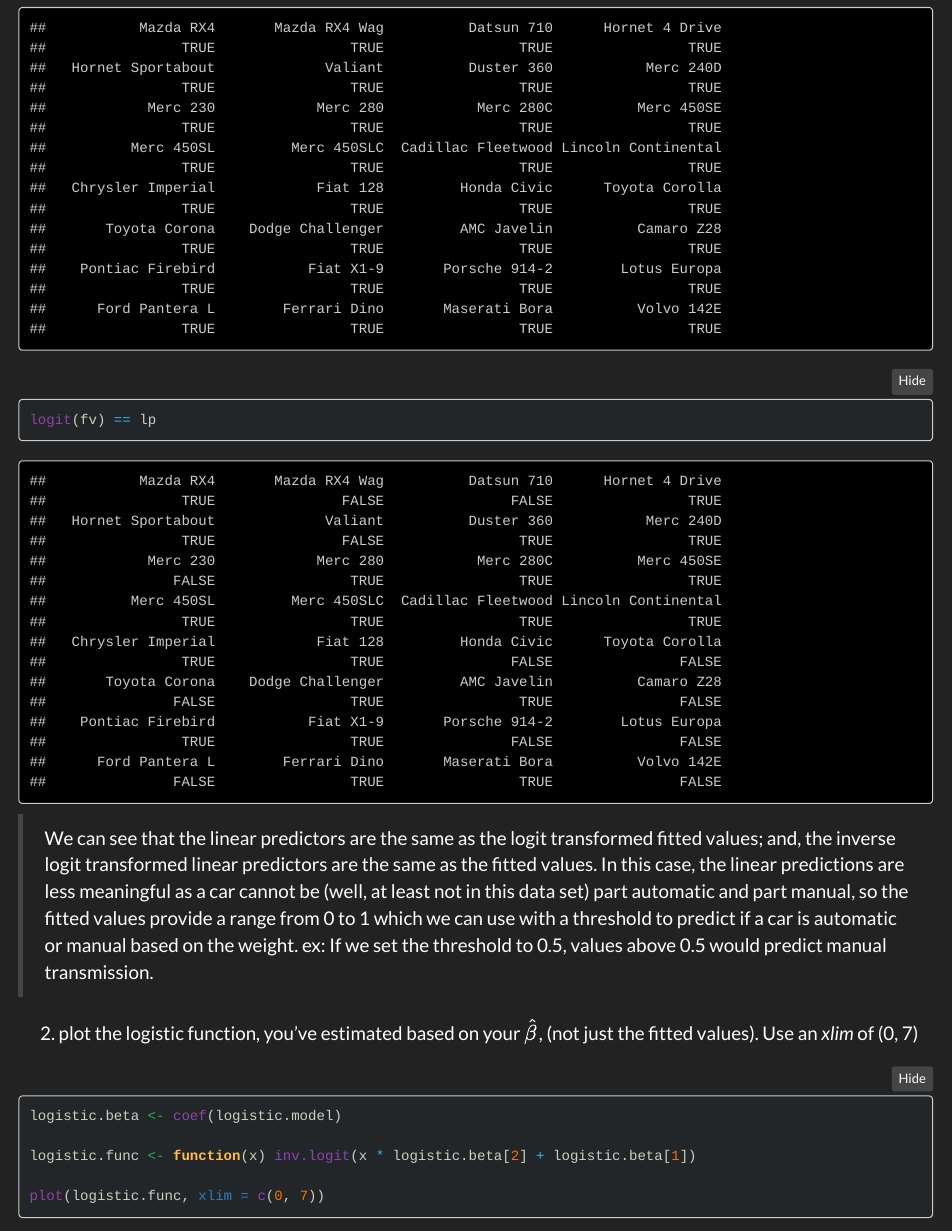
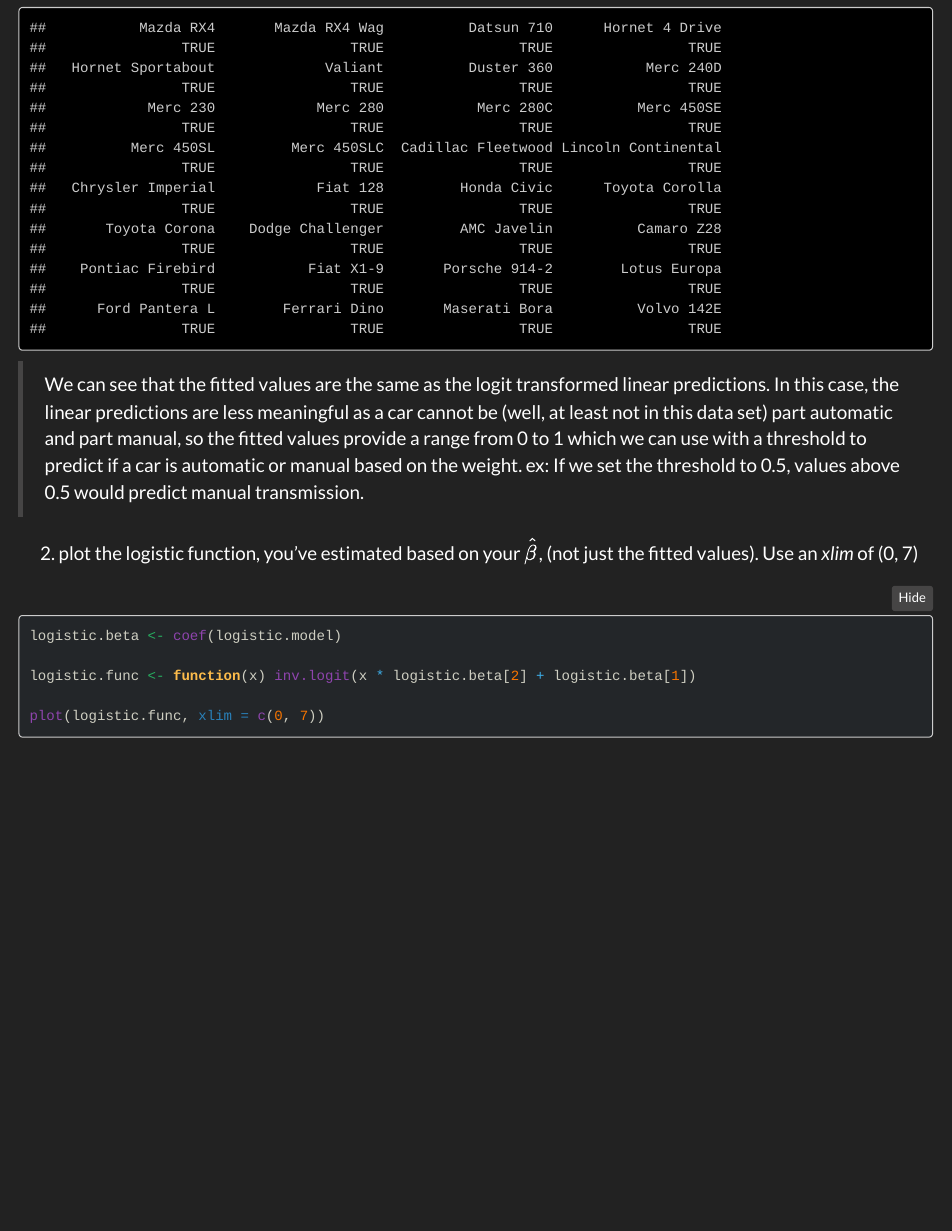
Before and after one commit to zeyus/github_methods_3, an R Markdown document (week_01/practical_exercise_1.Rmd): the page in a window 1100 px wide, from 9390 px down. Rendered offline with R 4.5, knitr and Pandoc, with nearby package versions; long lines of code are wrapped.

Commit message:
fixed a blunder.

````diff
--- a/week_01/practical_exercise_1.Rmd
+++ b/week_01/practical_exercise_1.Rmd
@@ -162,9 +162,9 @@
 lp <- predict(logistic.model)
 
 fv == inv.logit(lp)
-logit(fv) == lp
+
 ```
-> We can see that the linear predictors are the same as the logit transformed fitted values; and, the inverse logit transformed linear predictors are the same as the fitted values.
+> We can see that the fitted values are the same as the logit transformed linear predictions.
 > In this case, the linear predictions are less meaningful as a car cannot be (well, at least not in this data set) part automatic and part manual, so the fitted values provide a range from 0 to 1 which we can use with a threshold to predict if a car is automatic or manual based on the weight.
 > ex: If we set the threshold to 0.5, values above 0.5 would predict manual transmission.
 
````
